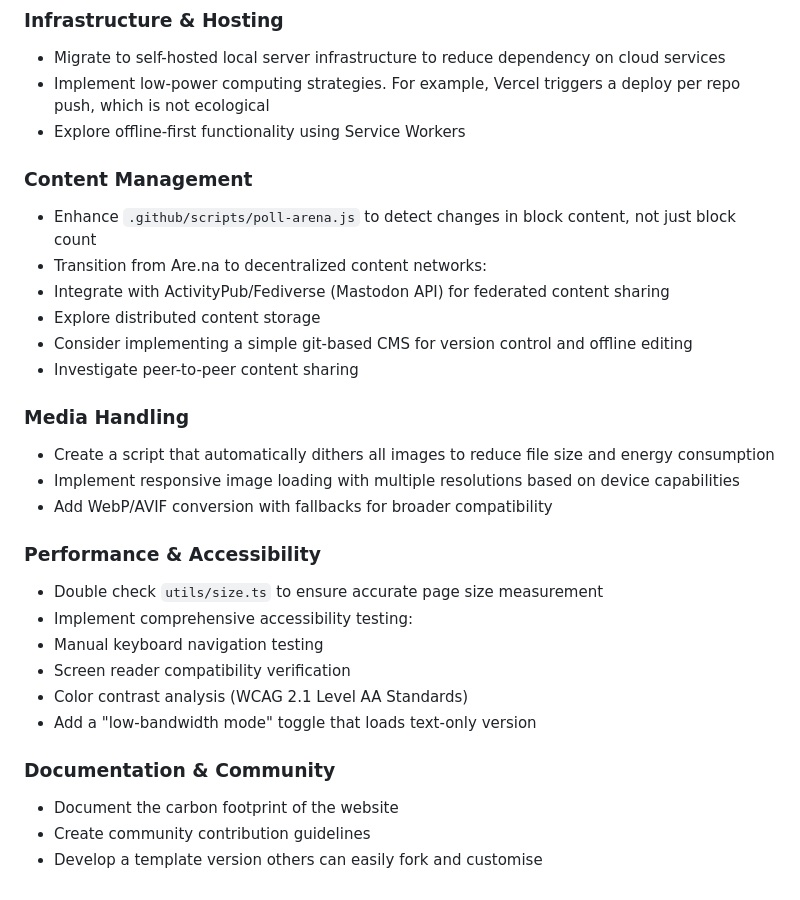
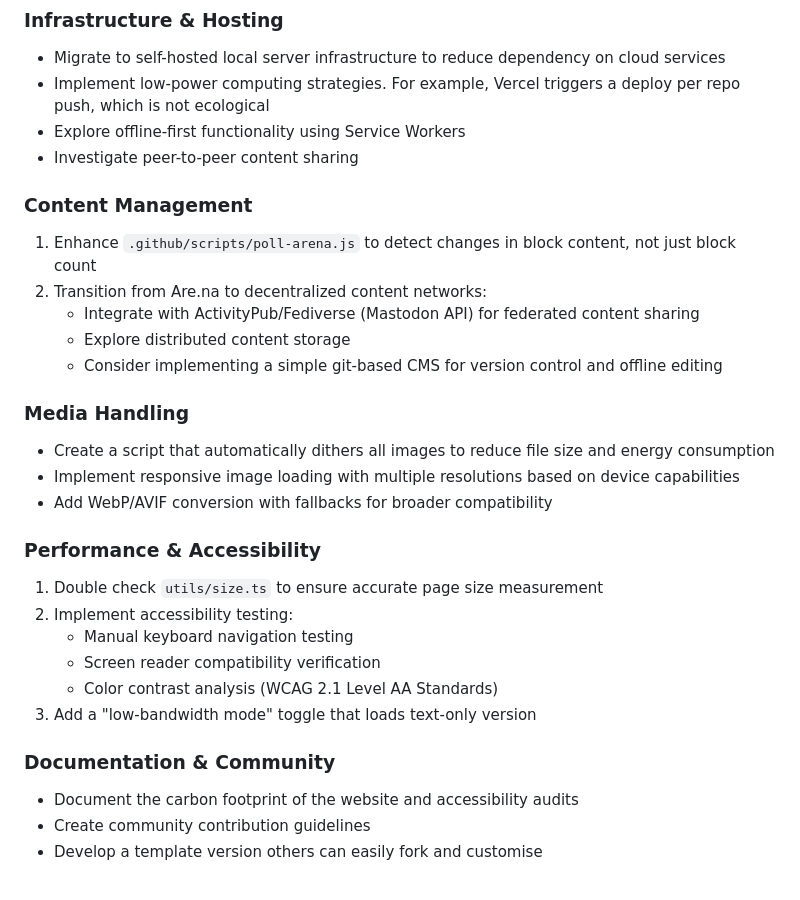
Before and after one commit to anmeisel/permacomputing-club, a Markdown page: README.md, the part around the change. Rendered like a GitHub page.

Commit message:
readme rearrange

```diff
--- a/README.md
+++ b/README.md
@@ -162,15 +162,15 @@ This roadmap is a living document meant to evolve with our collective knowledge
 -   Migrate to self-hosted local server infrastructure to reduce dependency on cloud services
 -   Implement low-power computing strategies. For example, Vercel triggers a deploy per repo push, which is not ecological
 -   Explore offline-first functionality using Service Workers
+-   Investigate peer-to-peer content sharing
 
 ### Content Management
 
--   Enhance `.github/scripts/poll-arena.js` to detect changes in block content, not just block count
--   Transition from Are.na to decentralized content networks:
--   Integrate with ActivityPub/Fediverse (Mastodon API) for federated content sharing
--   Explore distributed content storage
--   Consider implementing a simple git-based CMS for version control and offline editing
--   Investigate peer-to-peer content sharing
+1. Enhance `.github/scripts/poll-arena.js` to detect changes in block content, not just block count
+2. Transition from Are.na to decentralized content networks:
+    - Integrate with ActivityPub/Fediverse (Mastodon API) for federated content sharing
+    - Explore distributed content storage
+    - Consider implementing a simple git-based CMS for version control and offline editing
 
 ### Media Handling
 
@@ -180,15 +180,15 @@ This roadmap is a living document meant to evolve with our collective knowledge
 
 ### Performance & Accessibility
 
--   Double check `utils/size.ts` to ensure accurate page size measurement
--   Implement comprehensive accessibility testing:
--   Manual keyboard navigation testing
--   Screen reader compatibility verification
--   Color contrast analysis (WCAG 2.1 Level AA Standards)
--   Add a "low-bandwidth mode" toggle that loads text-only version
+1. Double check `utils/size.ts` to ensure accurate page size measurement
+2. Implement accessibility testing:
+    - Manual keyboard navigation testing
+    - Screen reader compatibility verification
+    - Color contrast analysis (WCAG 2.1 Level AA Standards)
+3. Add a "low-bandwidth mode" toggle that loads text-only version
 
 ### Documentation & Community
 
--   Document the carbon footprint of the website
+-   Document the carbon footprint of the website and accessibility audits
 -   Create community contribution guidelines
 -   Develop a template version others can easily fork and customise
```
